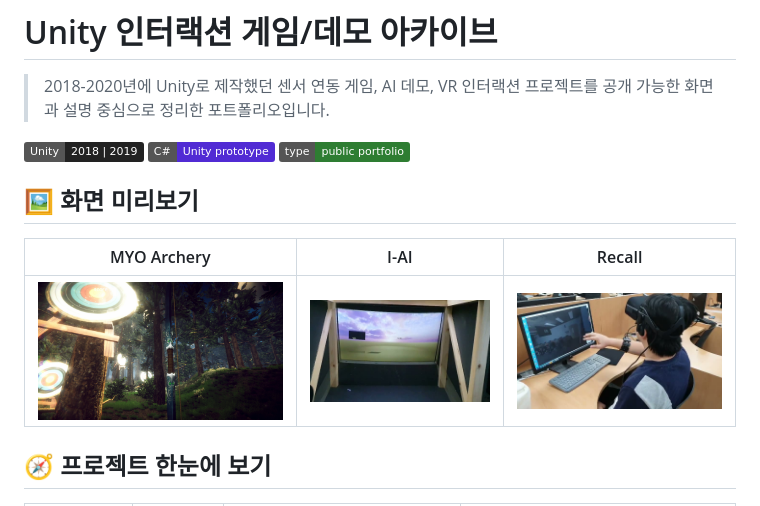
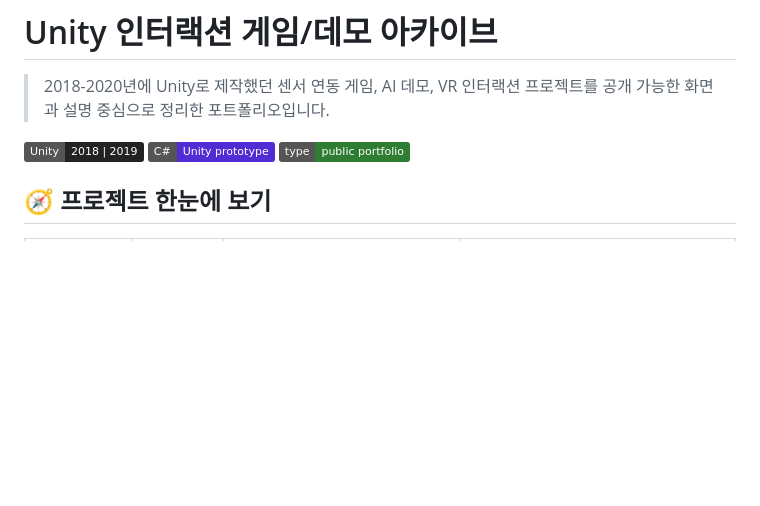
Before and after one commit to Song991123/legacy-unity-portfolio-showcase, a Markdown page: README.md, the part around the change. GitHub-like rendering; badges without logos; blank space fills up the shorter version.

Commit message:
Remove duplicate showcase preview table

```diff
--- a/README.md
+++ b/README.md
@@ -5,12 +5,6 @@
 ![Unity](https://img.shields.io/badge/Unity-2018%20%7C%202019-222222?logo=unity)
 ![CSharp](https://img.shields.io/badge/C%23-Unity%20prototype-512BD4?logo=csharp)
 ![Portfolio](https://img.shields.io/badge/type-public%20portfolio-2E7D32)
-
-## 🖼️ 화면 미리보기
-
-| MYO Archery | I-AI | Recall |
-| --- | --- | --- |
-| ![MYO Archery screen](docs/assets/myo-archery-screen-1.jpg) | ![I-AI screen](docs/assets/i-ai-screen-2.jpg) | ![Recall screen](docs/assets/recall-screen-1.jpg) |
 
 ## 🧭 프로젝트 한눈에 보기
 
```
